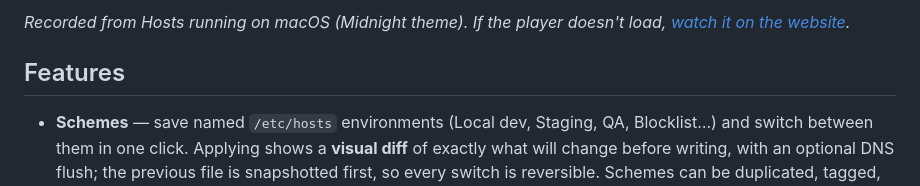
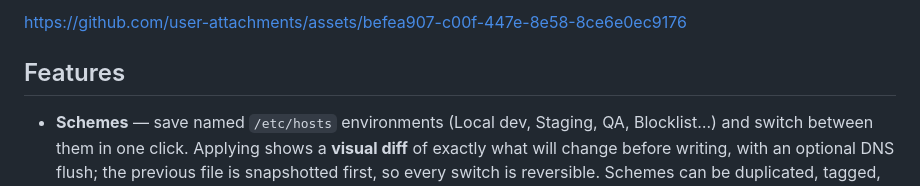
Before and after one commit to akar016012/hosts-app-macos, a Markdown page: README.md, the part around one of its changes. Rendered like a GitHub page.

```diff
--- a/README.md
+++ b/README.md
@@ -13,6 +12,8 @@ diffs, DNS flush, Touch ID unlock, and the custom theme editor.
 
-_Recorded from Hosts running on macOS (Midnight theme). If the player doesn't
-load, [watch it on the website](https://etc-hosts.com/#demo)._
+
+https://github.com/user-attachments/assets/befea907-c00f-447e-8e58-8ce6e0ec9176
+
+
 
 ## Features
 
```
Also changed, not shown: other parts of README.md (+0 -1 lines).
